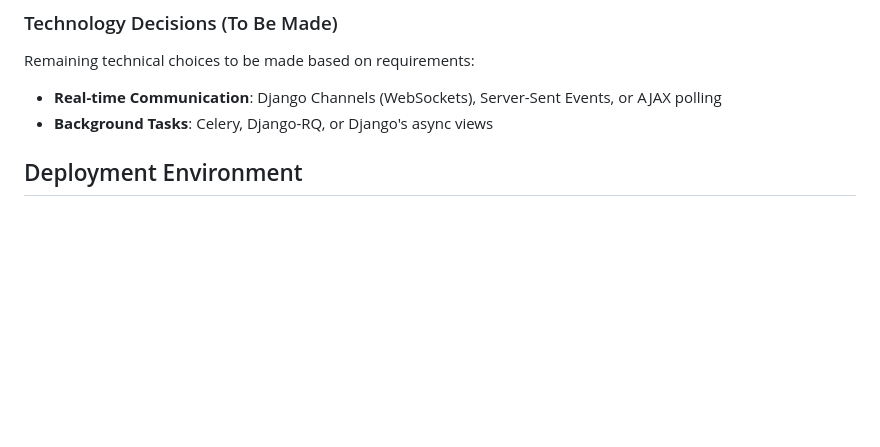
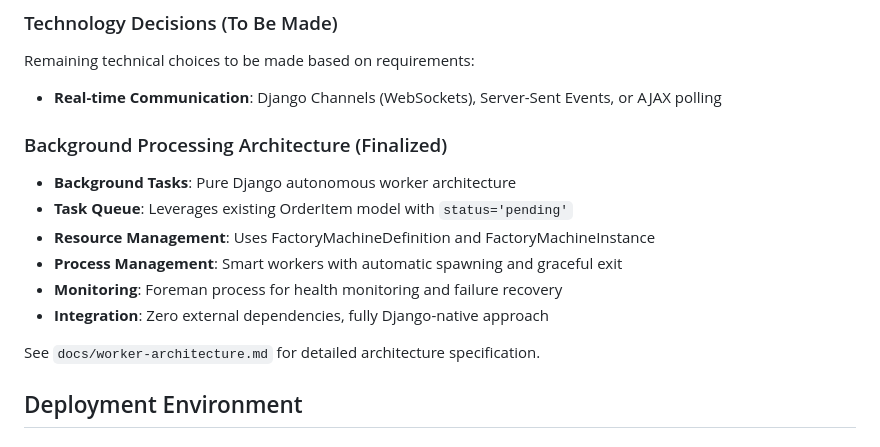
Before and after one commit to bendavieshe3/art-factory, a Markdown page: docs/requirements.md, the part around the change. Rendered like a GitHub page; blank space fills up the shorter version.

```diff
--- a/docs/requirements.md
+++ b/docs/requirements.md
@@ -22,7 +22,16 @@ The following technical choices have been made during implementation:
 Remaining technical choices to be made based on requirements:
 
 - **Real-time Communication**: Django Channels (WebSockets), Server-Sent Events, or AJAX polling
-- **Background Tasks**: Celery, Django-RQ, or Django's async views
+
+### Background Processing Architecture (Finalized)
+- **Background Tasks**: Pure Django autonomous worker architecture
+- **Task Queue**: Leverages existing OrderItem model with `status='pending'`
+- **Resource Management**: Uses FactoryMachineDefinition and FactoryMachineInstance
+- **Process Management**: Smart workers with automatic spawning and graceful exit
+- **Monitoring**: Foreman process for health monitoring and failure recovery
+- **Integration**: Zero external dependencies, fully Django-native approach
+
+See `docs/worker-architecture.md` for detailed architecture specification.
 
 ## Deployment Environment
 
```
Also changed, not shown: docs/worker-architecture.md (added, +354 -0 lines).
